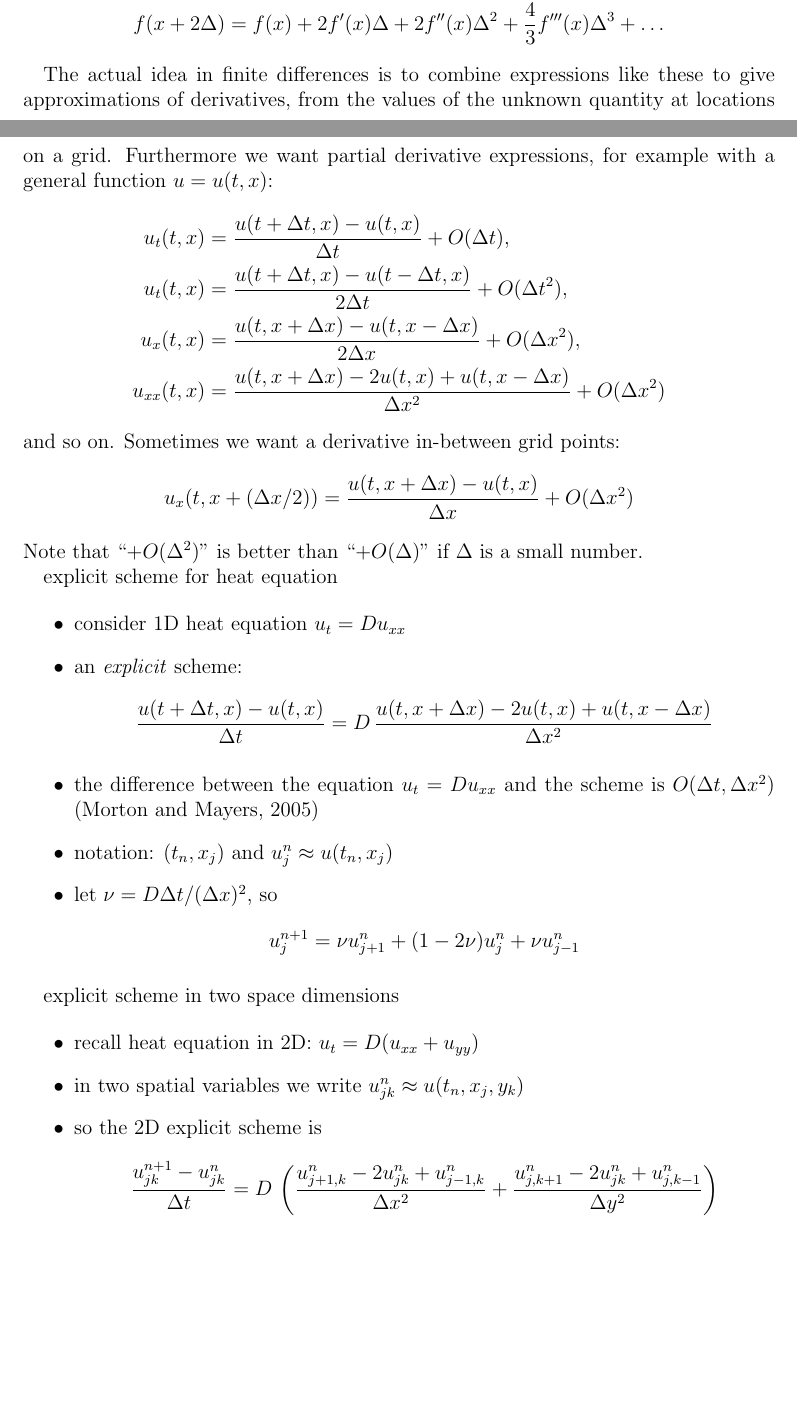
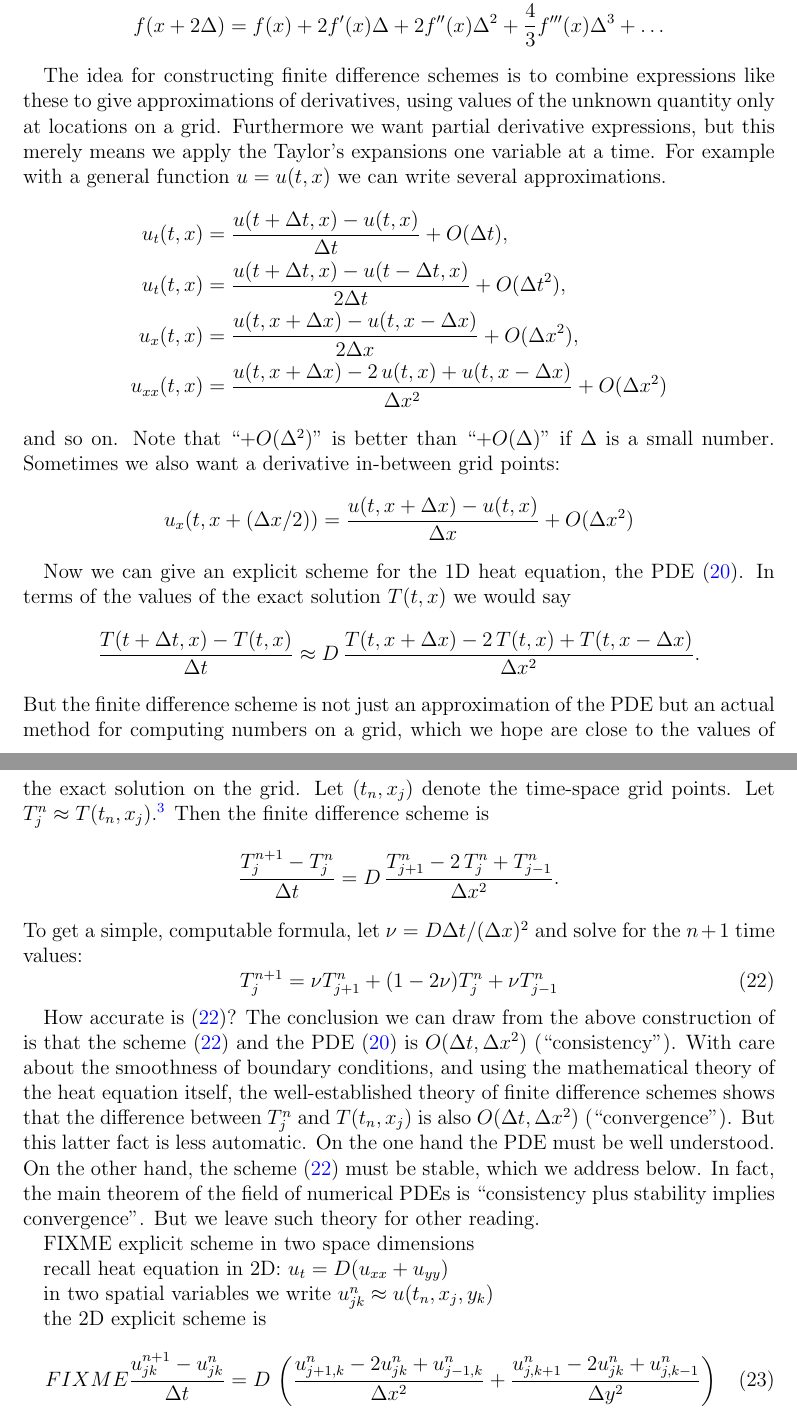
Before and after one commit to bueler/karthaus, a LaTeX document (notes/notes.tex): two parts of pages 10 and 11 of 34 before the commit and two parts of pages 11 and 12 of 34 after it, joined at a grey line, cut so that both start at the same text, the shorter picture padded with empty space. Compiled offline with pdfLaTeX.

Commit message:
more edits through middle of discussion of f.d. for heat equation

```diff
--- a/notes/notes.tex
+++ b/notes/notes.tex
@@ -340,36 +345,34 @@ f(x-\Delta) &= f(x) - f'(x) \Delta + \frac{1}{2} f''(x) \Delta^2 - \frac{1}{3!}
 f(x+2\Delta) &= f(x) + 2 f'(x) \Delta + 2 f''(x) \Delta^2 + \frac{4}{3} f'''(x) \Delta^3 + \dots
 \end{align*}
 
-The actual idea in finite differences is to combine expressions like these to give approximations of derivatives, from the values of the unknown quantity at locations on a grid.  Furthermore we want partial derivative expressions, for example with a general function $u=u(t,x)$:
+The idea for constructing finite difference schemes is to combine expressions like these to give approximations of derivatives, using values of the unknown quantity only at locations on a grid.  Furthermore we want partial derivative expressions, but this merely means we apply the Taylor's expansions one variable at a time.  For example with a general function $u=u(t,x)$ we can write several approximations.
 \begin{align*}
 u_t(t,x) &= \frac{u(t+\Delta t,x) - u(t,x)}{\Delta t} + O(\Delta t), \\
 u_t(t,x) &= \frac{u(t+\Delta t,x) - u(t-\Delta t,x)}{2\Delta t} + O(\Delta t^2), \\
 u_x(t,x) &= \frac{u(t,x+\Delta x) - u(t,x-\Delta x)}{2\Delta x} + O(\Delta x^2), \\
-u_{xx}(t,x) &= \frac{u(t,x+\Delta x) - 2 u(t,x) + u(t,x-\Delta x)}{\Delta x^2} + O(\Delta x^2)
+u_{xx}(t,x) &= \frac{u(t,x+\Delta x) - 2\, u(t,x) + u(t,x-\Delta x)}{\Delta x^2} + O(\Delta x^2)
 \end{align*}
-and so on.  Sometimes we want a derivative in-between grid points:
+and so on.  Note that ``$+O(\Delta^2)$'' is better than ``$+O(\Delta)$'' if $\Delta$ is a small number.  Sometimes we also want a derivative in-between grid points:
 	$$u_x(t,x+(\Delta x/2)) = \frac{u(t,x+\Delta x) - u(t,x)}{\Delta x} + O(\Delta x^2)$$
-Note that ``$+O(\Delta^2)$'' is better than ``$+O(\Delta)$'' if $\Delta$ is a small number.
 
-explicit scheme for heat equation
+Now we can give an explicit scheme for the 1D heat equation, the PDE \eqref{heat1D}.  In terms of the values of the exact solution $T(t,x)$ we would say
+	$$\frac{T(t+\Delta t,x) - T(t,x)}{\Delta t} \approx D\,\frac{T(t,x+\Delta x) - 2\, T(t,x) + T(t,x-\Delta x)}{\Delta x^2}.$$
+But the finite difference scheme is not just an approximation of the PDE but an actual method for computing numbers on a grid, which we hope are close to the values of the exact solution on the grid.  Let $(t_n,x_j)$ denote the time-space grid points.  Let $T_j^n \approx T(t_n,x_j)$.\footnote{Note the difference between evaluating the exact solution at a grid point, and a value we compute at a grid point!}  Then the finite difference scheme is
+	$$\frac{T_j^{n+1} - T_j^n}{\Delta t} = D\,\frac{T_{j+1}^n - 2\, T_j^n + T_{j-1}^n}{\Delta x^2}.$$
+To get a simple, computable formula, let $\nu = D \Delta t / (\Delta x)^2$ and solve for the $n+1$ time values:
+\begin{equation}
+  T_j^{n+1} = \nu T_{j+1}^n + (1 - 2 \nu) T_j^n + \nu T_{j-1}^n \label{heat1Dfd}
+\end{equation}
 
-\begin{itemize}
-\item consider 1D heat equation $u_t = D u_{xx}$
-\item an \emph{explicit} scheme:
-	$$\frac{u(t+\Delta t,x) - u(t,x)}{\Delta t} = D\,\frac{u(t,x+\Delta x) - 2 u(t,x) + u(t,x-\Delta x)}{\Delta x^2}$$
-\item the difference between the equation $u_t = D u_{xx}$ and the scheme is $O(\Delta t,\Delta x^2)$ (Morton and Mayers, 2005)\nocite{MortonMayers}
-\item notation: $(t_n,x_j)$ and $u_j^n \approx u(t_n,x_j)$
-\item let $\nu = D \Delta t / (\Delta x)^2$, so
-	$$u_j^{n+1} = \nu u_{j+1}^n + (1 - 2 \nu) u_j^n + \nu u_{j-1}^n$$
-\end{itemize}
+How accurate is \eqref{heat1Dfd}?  The conclusion we can draw from the above construction of is that the scheme \eqref{heat1Dfd} and the PDE \eqref{heat1D} is $O(\Delta t,\Delta x^2)$ (``consistency'').  With care about the smoothness of boundary conditions, and using the mathematical theory of the heat equation itself, the well-established theory of finite difference schemes shows that the difference between $T_j^n$ and $T(t_n,x_j)$ is also $O(\Delta t,\Delta x^2)$ (``convergence'').  But this latter fact is less automatic.  On the one hand the PDE must be well understood.  On the other hand, the scheme \eqref{heat1Dfd} must be stable, which we address below.  In fact, the main theorem of the field of numerical PDEs is ``consistency plus stability implies convergence''.  But we leave such theory for other reading.  % FIXME: cite \cite{MortonMayers}
 
+FIXME explicit scheme in two space dimensions
 
-explicit scheme in two space dimensions
+recall heat equation in 2D: $u_t = D(u_{xx} + u_{yy})$
 
-\begin{itemize}
-\item recall heat equation in 2D: $u_t = D(u_{xx} + u_{yy})$
-\item in two spatial variables we write $u_{jk}^n \approx u(t_n,x_j,y_k)$
-\item so the 2D explicit scheme is
-	$$\frac{u_{jk}^{n+1} - u_{jk}^n}{\Delta t} = D\,\left(\frac{u_{j+1,k}^n - 2 u_{jk}^n + u_{j-1,k}^n}{\Delta x^2} + \frac{u_{j,k+1}^n - 2 u_{jk}^n + u_{j,k-1}^n}{\Delta y^2}\right)$$
-\end{itemize}
+in two spatial variables we write $u_{jk}^n \approx u(t_n,x_j,y_k)$
 
+the 2D explicit scheme is
+\begin{equation}
+	FIXME \frac{u_{jk}^{n+1} - u_{jk}^n}{\Delta t} = D\,\left(\frac{u_{j+1,k}^n - 2 u_{jk}^n + u_{j-1,k}^n}{\Delta x^2} + \frac{u_{j,k+1}^n - 2 u_{jk}^n + u_{j,k-1}^n}{\Delta y^2}\right)  \label{heat2dexplicit}
+\end{equation}
```
Also changed, not shown: notes/Makefile, notes/notes.tex (60 more changed lines).
